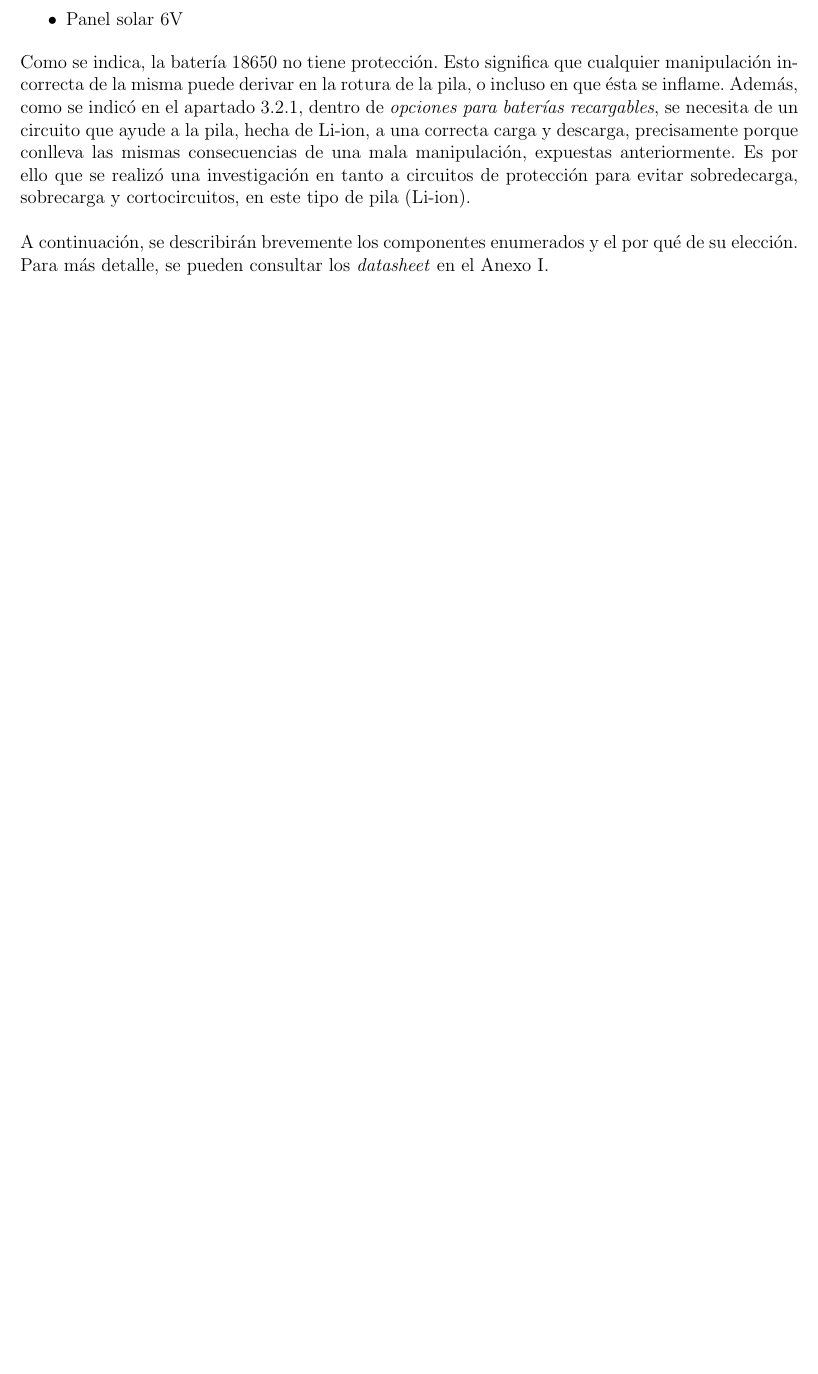
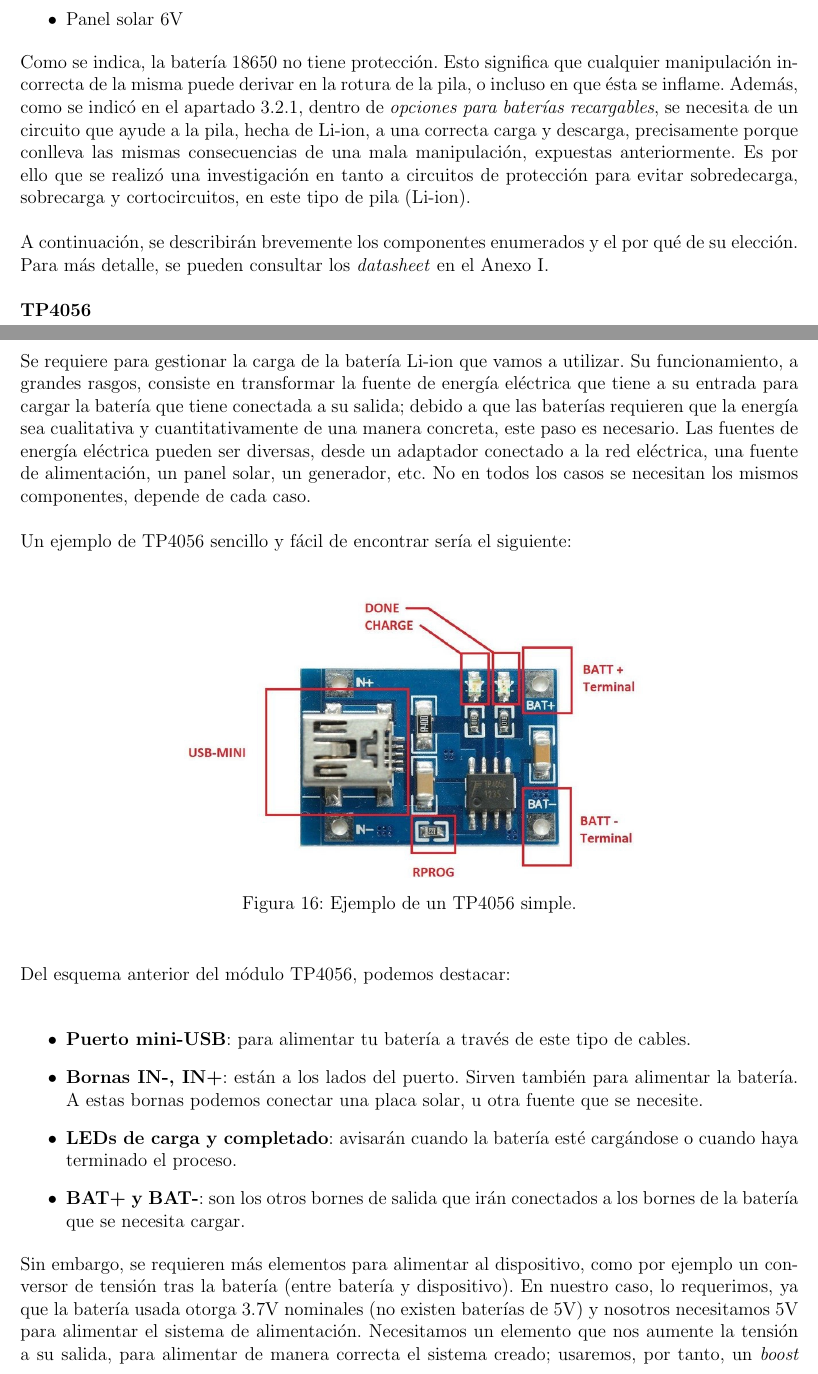
Before and after one commit to ChiaFranfer/open-pet-feeder, a LaTeX document (memoria/memoria.tex): part of page 34 of 59 before the commit and two parts of pages 34 and 35 of 61 after it, the two joined at a grey line, cut so that both start at the same text, the shorter picture padded with empty space. Compiled offline with pdfLaTeX.

Commit message:
Memoria.tex updated

```diff
--- a/memoria/memoria.tex
+++ b/memoria/memoria.tex
@@ -750,4 +750,30 @@
 
 	\noindent Como se indica, la batería 18650 no tiene protección. Esto significa que cualquier manipulación incorrecta de la misma puede derivar en la rotura de la pila, o incluso en que ésta se inflame.  Además, como se indicó en el apartado \ref{subseccion 3.2.1: búsqueda soluciones alimentación}, dentro de \textit{opciones para baterías recargables}, se necesita de un circuito que ayude a la pila, hecha de Li-ion, a una correcta carga y descarga, precisamente porque conlleva las mismas consecuencias de una mala manipulación, expuestas anteriormente. Es por ello que se realizó una investigación en tanto a circuitos de protección para evitar sobredecarga, sobrecarga y cortocircuitos, en este tipo de pila (Li-ion). \\
 
-	\noindent A continuación, se describirán brevemente los componentes enumerados y el por qué de su elección. Para más detalle, se pueden consultar los \textit{datasheet} en el Anexo I.
+	\noindent A continuación, se describirán brevemente los componentes enumerados y el por qué de su elección. Para más detalle, se pueden consultar los \textit{datasheet} en el Anexo I. \\
+
+	\noindent \textbf{TP4056} \\
+
+	%\noindent El TP4056 es un chip encapsulado en formato SOP-8 que es capaz de gestionar la carga de una batería. Es decir, adecua la entrada de energía para el estándar de 1A de la mayoría de baterías de litio que se usan en la industria electrónica, y también es capaz de controlar la temperatura. \\
+	\noindent Se requiere para gestionar la carga de la batería Li-ion que vamos a utilizar.  Su funcionamiento, a grandes rasgos, consiste en transformar la fuente de energía eléctrica que tiene a su entrada para cargar la batería que tiene conectada a su salida; debido a que las baterías requieren que la energía sea cualitativa y cuantitativamente de una manera concreta, este paso es necesario. Las fuentes de energía eléctrica pueden ser diversas, desde un adaptador conectado a la red eléctrica, una fuente de alimentación, un panel solar, un generador, etc. No en todos los casos se necesitan los mismos componentes, depende de cada caso.\\
+
+	\noindent Un ejemplo de TP4056 sencillo y fácil de encontrar sería el siguiente:  \\
+
+	\begin{figure}[h]
+		\begin{center}
+			\includegraphics[width=0.6\textwidth]{img/tp4056_withoutBoost.png}
+			\caption{Ejemplo de un TP4056 simple.}
+			\label{TP4056 sin boost}
+		\end{center}
+	\end{figure}
+
+	\noindent Del esquema anterior del módulo TP4056, podemos destacar: \\
+
+	\begin{itemize}
+		\item \textbf{Puerto mini-USB}: para alimentar tu batería a través de este tipo de cables.
+		\item \textbf{Bornas IN-, IN+}: están a los lados del puerto. Sirven también para alimentar la batería. A estas bornas podemos conectar una placa solar, u otra fuente que se necesite.
+		\item \textbf{LEDs de carga y completado}: avisarán cuando la batería esté cargándose o cuando haya terminado el proceso.
+		\item \textbf{BAT+ y BAT-}: son los otros bornes de salida que irán conectados a los bornes de la batería que se necesita cargar.
+	\end{itemize}
+
+	\noindent Sin embargo, se requieren más elementos para alimentar al dispositivo, como por ejemplo un conversor de tensión tras la batería (entre batería y dispositivo). En nuestro caso, lo requerimos, ya que la batería usada otorga 3.7V nominales (no existen baterías de 5V) y nosotros necesitamos 5V para alimentar el sistema de alimentación. Necesitamos un elemento que nos aumente la tensión a su salida, para alimentar de manera correcta el sistema creado; usaremos, por tanto, un \textit{boost converter}. Es un dispositivo que puede encontrarse aislado, aunque también podemos encontrarlo en una misma PCB con el TP4056, y será esta última opción la que usemos. \\
```
Also changed, not shown: memoria/img/tp4056_withBoost.png (added), memoria/img/tp4056_withProtection.png (added), memoria/img/tp4056_withoutBoost.png (added), memoria/memoria.tex (21 more changed lines), 1 other file.
